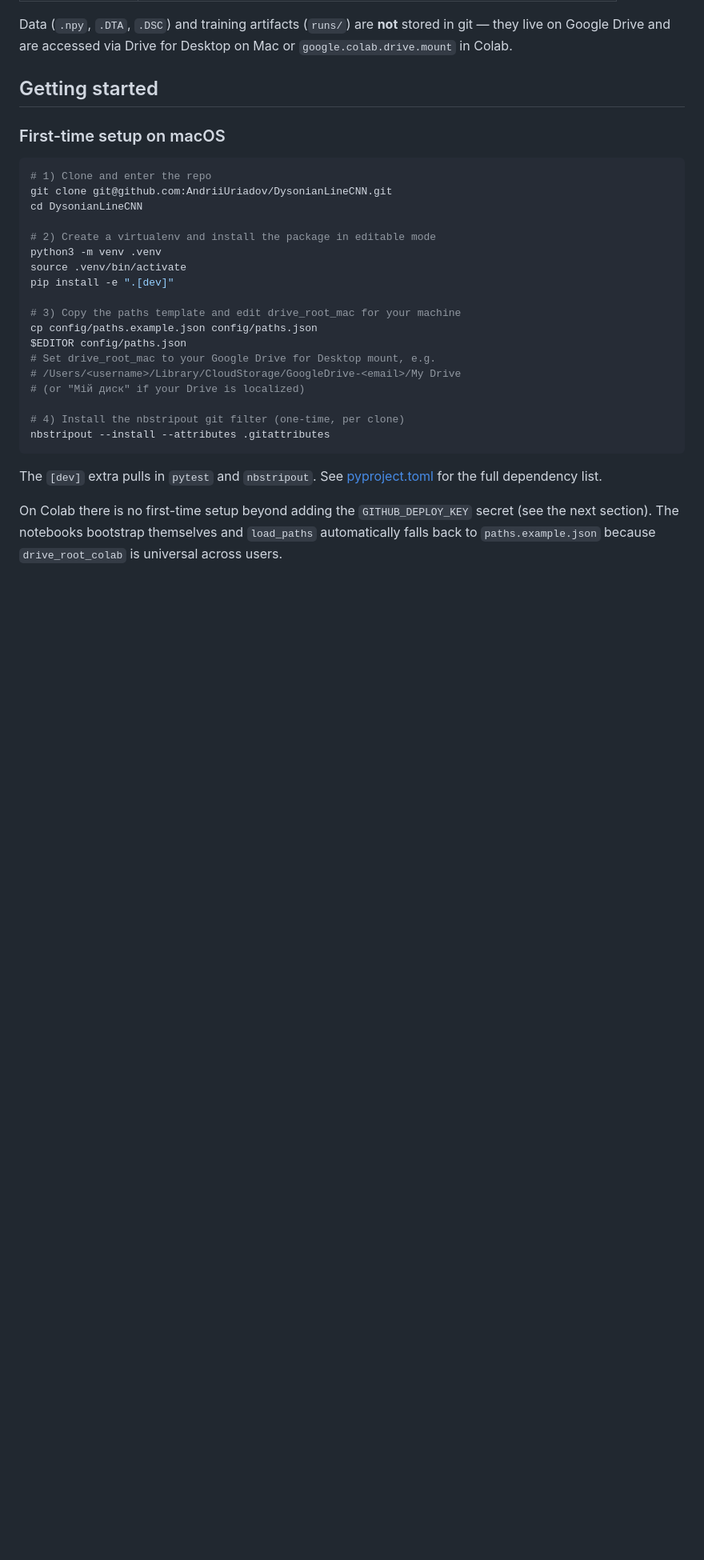
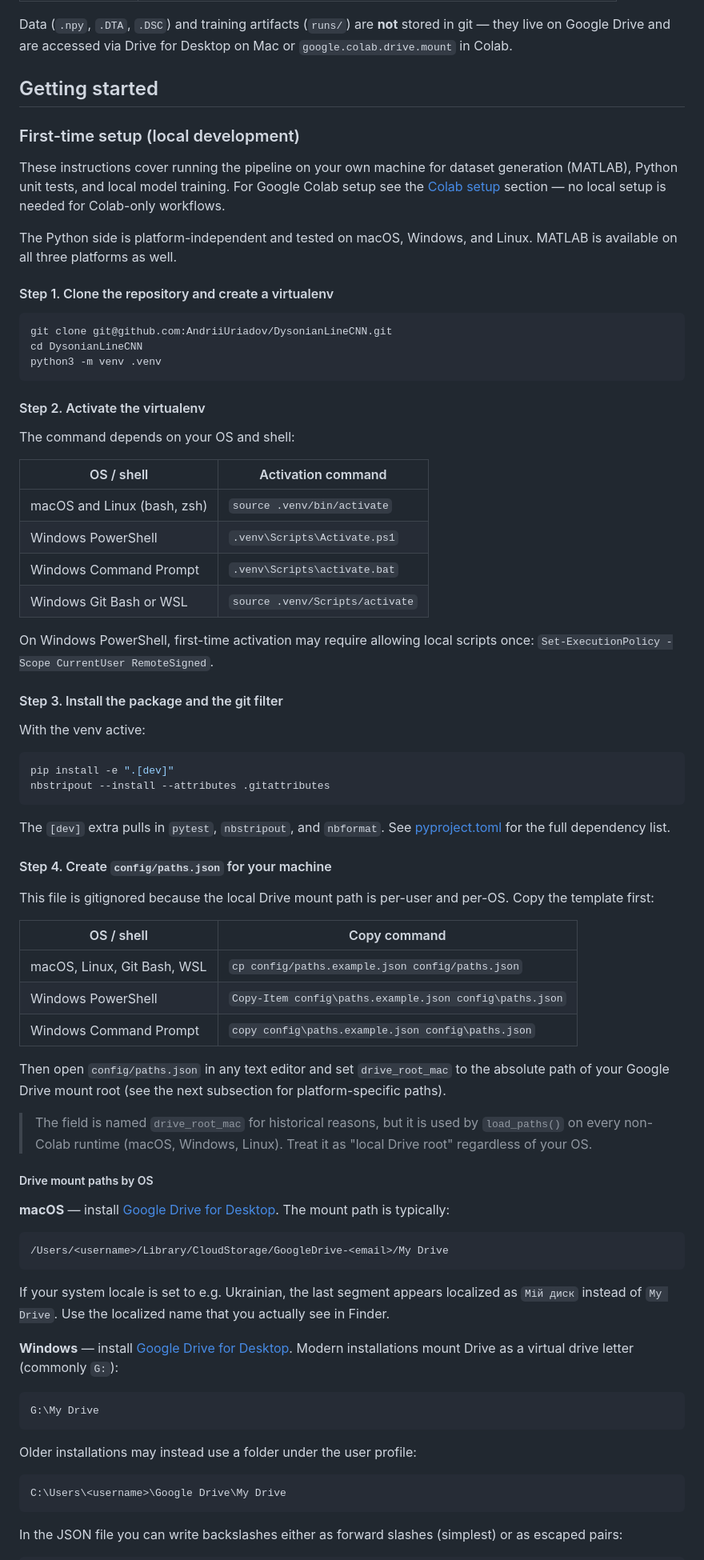
Before and after one commit to AndriiUriadov/DysonianLineCNN, a Markdown page: README.md, the part around one of its changes. Shown at 80% size. Drawn GitHub-style; blank space fills up the shorter version.

Commit message:
README: multi-platform first-time setup (macOS, Windows, Linux)
The previous README only documented local setup on macOS. Python code,
tests, and MATLAB all work on Windows and Linux too, so the setup docs
now cover all three platforms with the actual commands each shell
needs:

- Virtualenv activation: separate rows for bash/zsh, PowerShell,
  Command Prompt, and Git Bash/WSL, plus a note about
  ExecutionPolicy on Windows PowerShell.
- config/paths.json copy: separate commands for cp / Copy-Item / copy.
- Drive mount paths: macOS (Library/CloudStorage/...), Windows
  (G:\My Drive or user-profile folder) with both forward-slash and
  escaped-backslash JSON examples, and Linux (rclone mount,
  google-drive-ocamlfuse, or manual sync) since Google does not ship
  an official Drive client for Linux.

The "Pipeline overview" section also drops the "local Mac" qualifier
on the MATLAB stage, since MATLAB is cross-platform.

Also notes that the `drive_root_mac` field is named for historical
reasons but is used by load_paths() on every non-Colab runtime. A
future rename to drive_root_local is left as tracked cleanup.

````diff
--- a/README.md
+++ b/README.md
@@ -40,33 +40,95 @@ Desktop on Mac or `google.colab.drive.mount` in Colab.
 
 ## Getting started
 
-### First-time setup on macOS
+### First-time setup (local development)
+
+These instructions cover running the pipeline on your own machine for
+dataset generation (MATLAB), Python unit tests, and local model training.
+For Google Colab setup see the [Colab setup](#colab-setup) section — no
+local setup is needed for Colab-only workflows.
+
+The Python side is platform-independent and tested on macOS, Windows, and
+Linux. MATLAB is available on all three platforms as well.
+
+#### Step 1. Clone the repository and create a virtualenv
 
 ```bash
-# 1) Clone and enter the repo
 git clone git@github.com:AndriiUriadov/DysonianLineCNN.git
 cd DysonianLineCNN
+python3 -m venv .venv
+```
 
-# 2) Create a virtualenv and install the package in editable mode
-python3 -m venv .venv
-source .venv/bin/activate
+#### Step 2. Activate the virtualenv
+
+The command depends on your OS and shell:
+
+| OS / shell | Activation command |
+| --- | --- |
+| macOS and Linux (bash, zsh) | `source .venv/bin/activate` |
+| Windows PowerShell | `.venv\Scripts\Activate.ps1` |
+| Windows Command Prompt | `.venv\Scripts\activate.bat` |
+| Windows Git Bash or WSL | `source .venv/Scripts/activate` |
+
+On Windows PowerShell, first-time activation may require allowing local
+scripts once: `Set-ExecutionPolicy -Scope CurrentUser RemoteSigned`.
+
+#### Step 3. Install the package and the git filter
+
+With the venv active:
+
+```bash
 pip install -e ".[dev]"
-
-# 3) Copy the paths template and edit drive_root_mac for your machine
-cp config/paths.example.json config/paths.json
-$EDITOR config/paths.json
-# Set drive_root_mac to your Google Drive for Desktop mount, e.g.
-# /Users/<username>/Library/CloudStorage/GoogleDrive-<email>/My Drive
-# (or "Мій диск" if your Drive is localized)
-
-# 4) Install the nbstripout git filter (one-time, per clone)
 nbstripout --install --attributes .gitattributes
 ```
 
-The `[dev]` extra pulls in `pytest` and `nbstripout`. See
+The `[dev]` extra pulls in `pytest`, `nbstripout`, and `nbformat`. See
 [pyproject.toml](pyproject.toml) for the full dependency list.
 
-On Colab there is no first-time setup beyond adding the `GITHUB_DEPLOY_KEY`
-secret (see the next section). The notebooks bootstrap themselves and
-`load_paths` automatically falls back to `paths.example.json` because
-`drive_root_colab` is universal across users.
+#### Step 4. Create `config/paths.json` for your machine
+
+This file is gitignored because the local Drive mount path is per-user
+and per-OS. Copy the template first:
+
+| OS / shell | Copy command |
+| --- | --- |
+| macOS, Linux, Git Bash, WSL | `cp config/paths.example.json config/paths.json` |
+| Windows PowerShell | `Copy-Item config\paths.example.json config\paths.json` |
+| Windows Command Prompt | `copy config\paths.example.json config\paths.json` |
+
+Then open `config/paths.json` in any text editor and set `drive_root_mac`
+to the absolute path of your Google Drive mount root (see the next
+subsection for platform-specific paths).
+
+> The field is named `drive_root_mac` for historical reasons, but it is
+> used by `load_paths()` on every non-Colab runtime (macOS, Windows,
+> Linux). Treat it as "local Drive root" regardless of your OS.
+
+##### Drive mount paths by OS
+
+**macOS** — install [Google Drive for Desktop](https://www.google.com/drive/download/).
+The mount path is typically:
+
+```text
+/Users/<username>/Library/CloudStorage/GoogleDrive-<email>/My Drive
+```
+
+If your system locale is set to e.g. Ukrainian, the last segment appears
+localized as `Мій диск` instead of `My Drive`. Use the localized name
+that you actually see in Finder.
+
+**Windows** — install [Google Drive for Desktop](https://www.google.com/drive/download/).
+Modern installations mount Drive as a virtual drive letter (commonly `G:`):
+
+```text
+G:\My Drive
+```
+
+Older installations may instead use a folder under the user profile:
+
+```text
+C:\Users\<username>\Google Drive\My Drive
+```
+
+In the JSON file you can write backslashes either as forward slashes
+(simplest) or as escaped pairs:
+
````
Also changed, not shown: other parts of README.md (+37 -1 lines).
